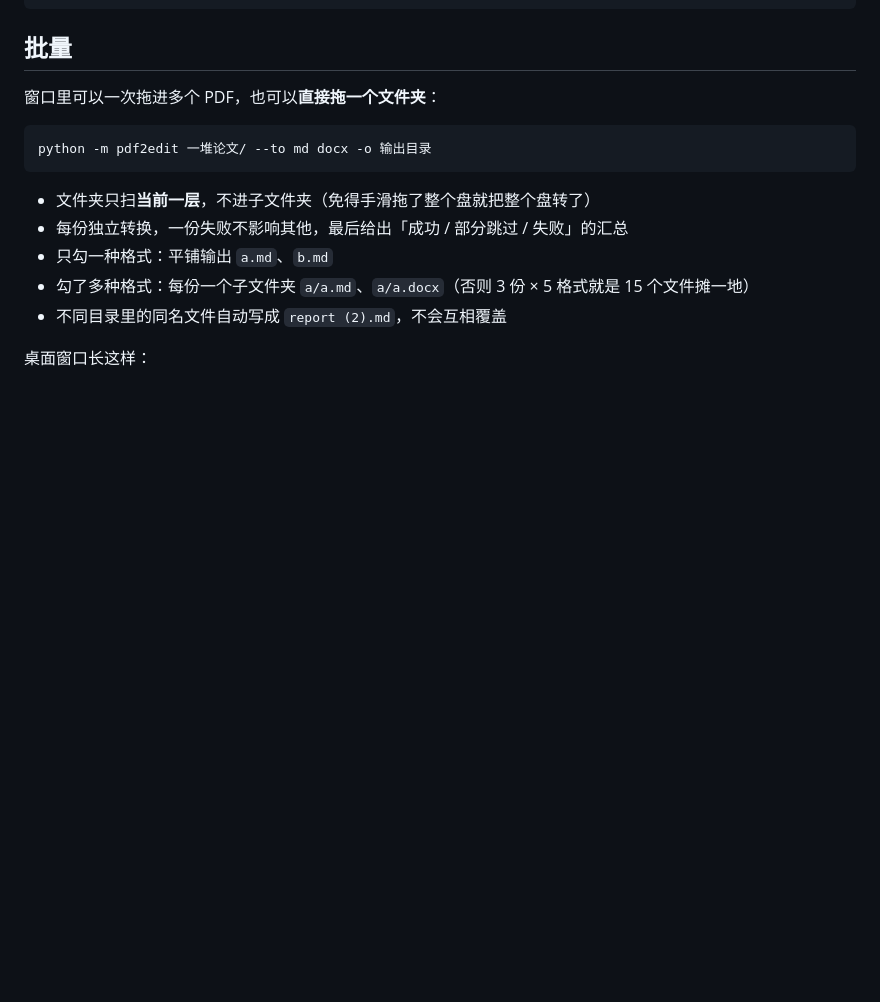
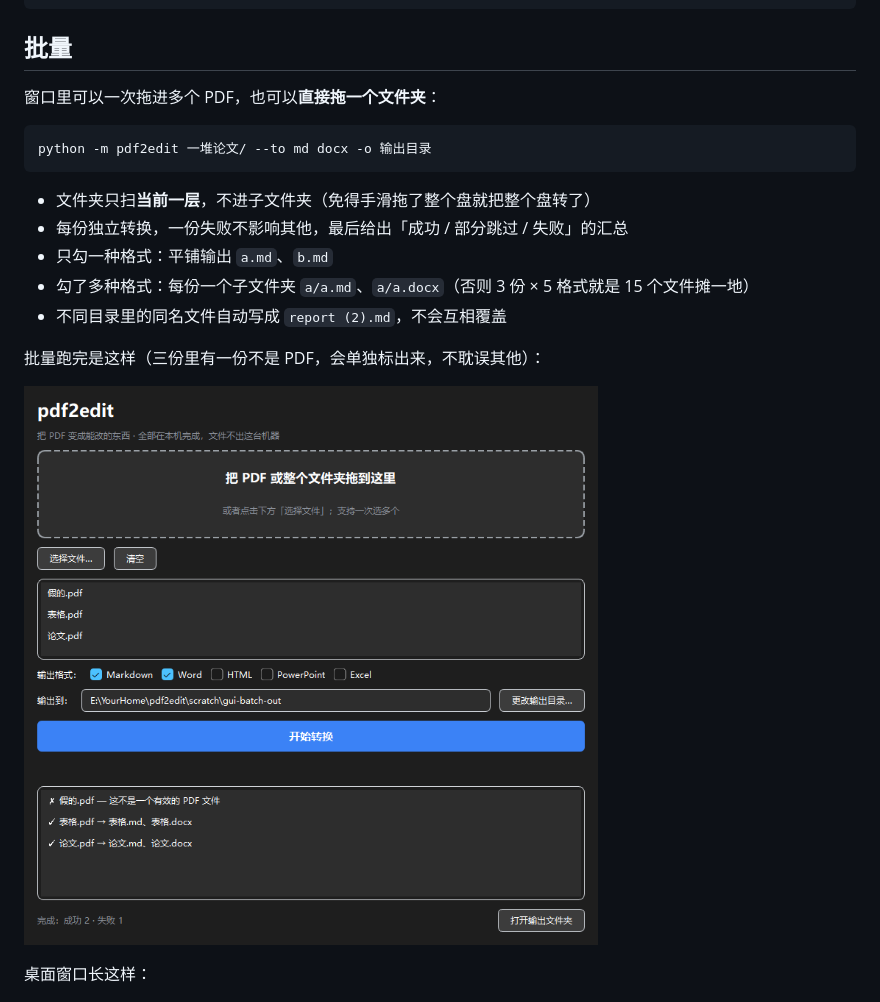
Before and after one commit to Roland-maker-design/pdf2edit, a Markdown page: README.md, the part around the change. Rendered like a GitHub page; pictures changed too: docs/images/ui-batch.png (added); blank space fills up the shorter version.

Commit message:
docs: 补一张批量转换的结果截图

```diff
--- a/README.md
+++ b/README.md
@@ -44,6 +44,10 @@ python -m pdf2edit 一堆论文/ --to md docx -o 输出目录
 - 只勾一种格式：平铺输出 `a.md`、`b.md`
 - 勾了多种格式：每份一个子文件夹 `a/a.md`、`a/a.docx`（否则 3 份 × 5 格式就是 15 个文件摊一地）
 - 不同目录里的同名文件自动写成 `report (2).md`，不会互相覆盖
+
+批量跑完是这样（三份里有一份不是 PDF，会单独标出来，不耽误其他）：
+
+![批量结果](docs/images/ui-batch.png)
 
 桌面窗口长这样：
 
```
